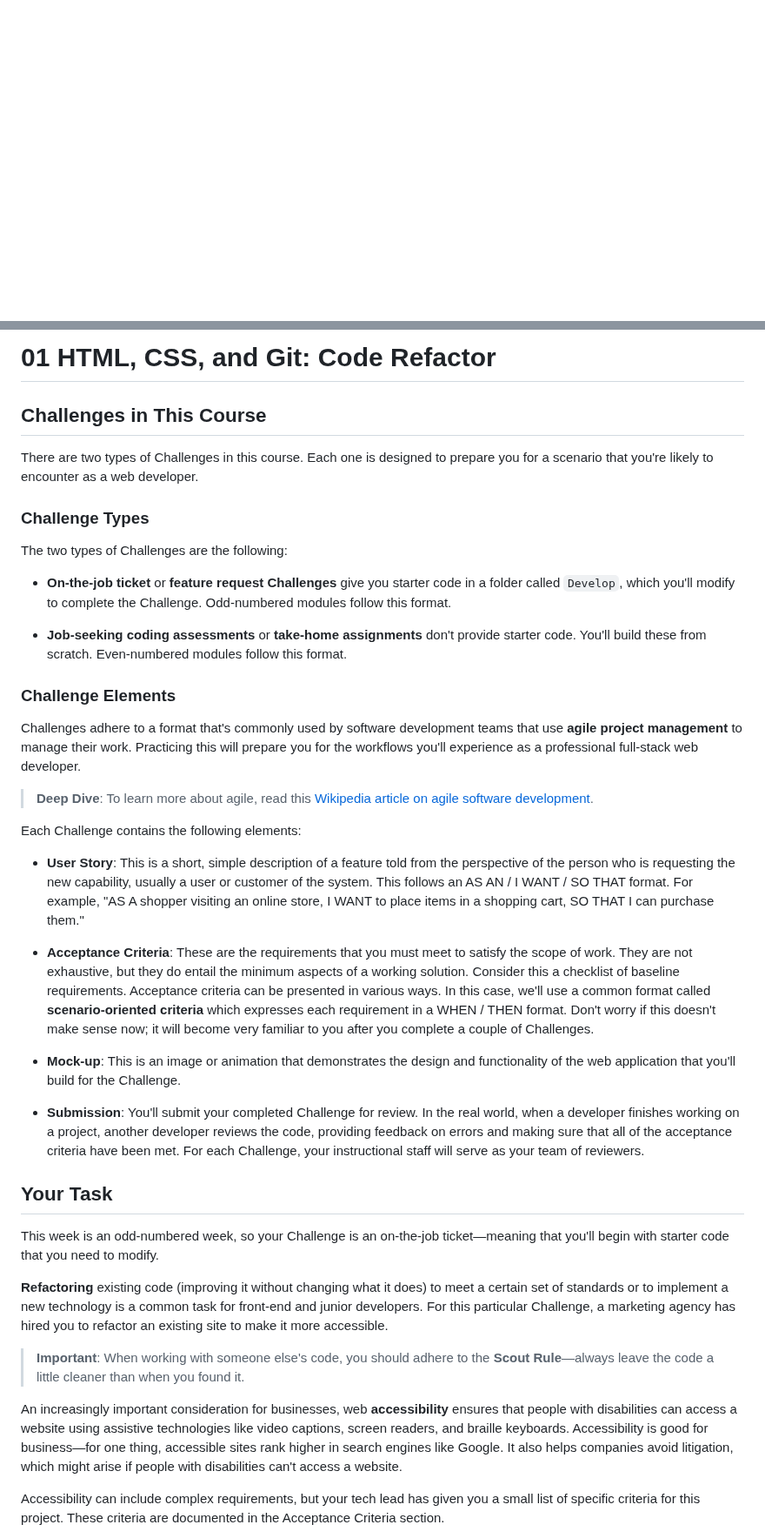
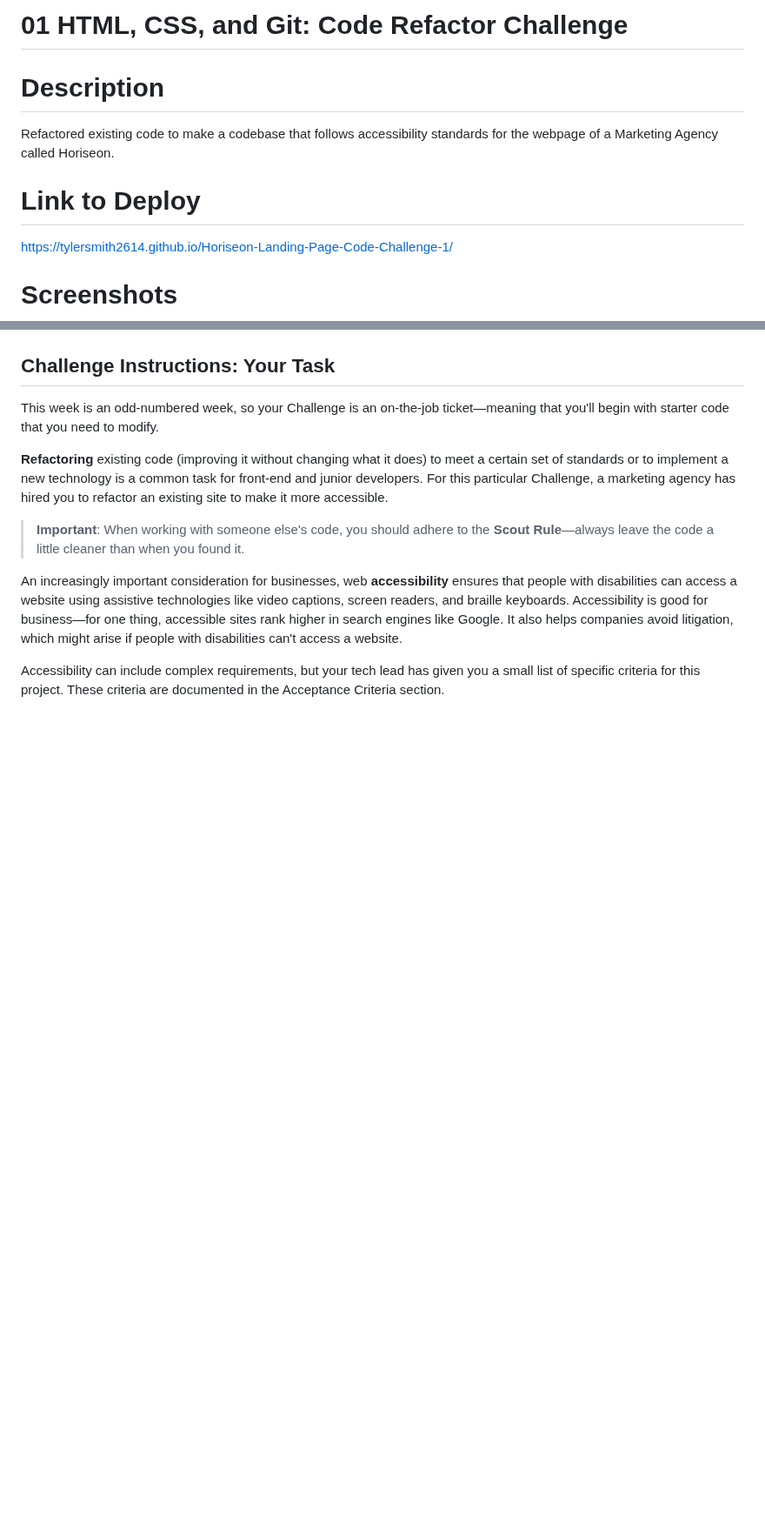
Before and after one commit to TylerSmith2614/Horiseon-Landing-Page-Code-Challenge-1, a Markdown page: README.md, 2 parts joined by grey strips. Shown at 87% size. Rendered like a GitHub page; blank space fills up the shorter version.

```diff
--- a/README.md
+++ b/README.md
@@ -1 +1,11 @@
+# 01 HTML, CSS, and Git: Code Refactor Challenge
+
+# Description
+
+Refactored existing code to make a codebase that follows accessibility standards for the webpage of a Marketing Agency called Horiseon.
+
+# Link to Deploy
+https://tylersmith2614.github.io/Horiseon-Landing-Page-Code-Challenge-1/
+
+# Screenshots
 ![image](https://user-images.githubusercontent.com/124473063/220787726-a0411a85-9ec6-43c4-a2ef-fd77caf728a3.png)
@@ -2,37 +13,5 @@
 
-
-
-# 01 HTML, CSS, and Git: Code Refactor
-
-## Challenges in This Course
-
-There are two types of Challenges in this course. Each one is designed to prepare you for a scenario that you're likely to encounter as a web developer.
-
-### Challenge Types
-
-The two types of Challenges are the following:
-
-* **On-the-job ticket** or **feature request Challenges** give you starter code in a folder called `Develop`, which you'll modify to complete the Challenge. Odd-numbered modules follow this format.
-
-* **Job-seeking coding assessments** or **take-home assignments** don't provide starter code. You'll build these from scratch. Even-numbered modules follow this format.
-
-### Challenge Elements
-
-Challenges adhere to a format that's commonly used by software development teams that use **agile project management** to manage their work. Practicing this will prepare you for the workflows you'll experience as a professional full-stack web developer.
-
-> **Deep Dive**: To learn more about agile, read this [Wikipedia article on agile software development](https://en.wikipedia.org/wiki/Agile_software_development).
-
-Each Challenge contains the following elements:
-
-* **User Story**: This is a short, simple description of a feature told from the perspective of the person who is requesting the new capability, usually a user or customer of the system. This follows an AS AN / I WANT / SO THAT format. For example, "AS A shopper visiting an online store, I WANT to place items in a shopping cart, SO THAT I can purchase them."
-
-* **Acceptance Criteria**: These are the requirements that you must meet to satisfy the scope of work. They are not exhaustive, but they do entail the minimum aspects of a working solution. Consider this a checklist of baseline requirements. Acceptance criteria can be presented in various ways. In this case, we'll use a common format called **scenario-oriented criteria** which expresses each requirement in a WHEN / THEN format. Don't worry if this doesn't make sense now; it will become very familiar to you after you complete a couple of Challenges.
-
-* **Mock-up**: This is an image or animation that demonstrates the design and functionality of the web application that you'll build for the Challenge.
-
-* **Submission**: You'll submit your completed Challenge for review. In the real world, when a developer finishes working on a project, another developer reviews the code, providing feedback on errors and making sure that all of the acceptance criteria have been met. For each Challenge, your instructional staff will serve as your team of reviewers.
-
-## Your Task
+## Challenge Instructions: Your Task
 
 This week is an odd-numbered week, so your Challenge is an on-the-job ticket&mdash;meaning that you'll begin with starter code that you need to modify.
 
```
Also changed, not shown: other parts of README.md (+1 -0 lines).
